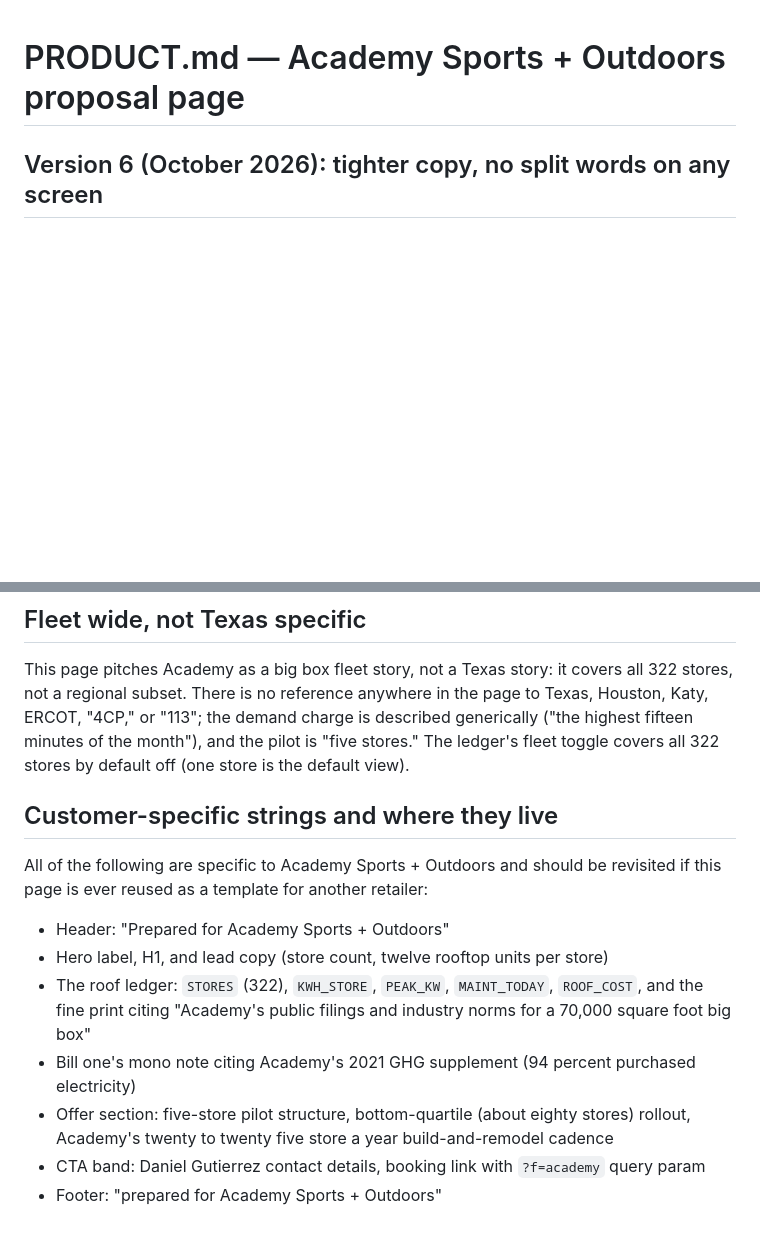
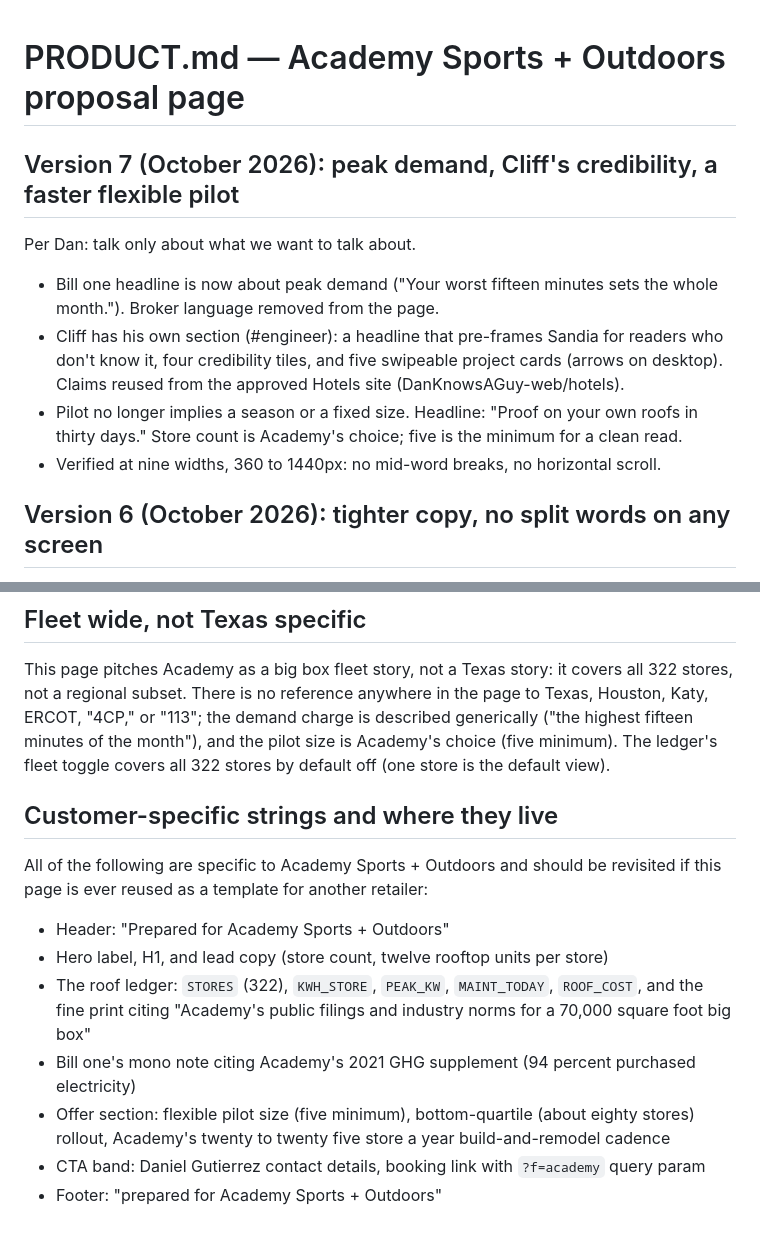
Before and after one commit to DanKnowsAGuy-web/cryogenex-academy, a Markdown page: PRODUCT.md, 2 parts joined by grey strips. Drawn GitHub-style; blank space fills up the shorter version.

Commit message:
Notes for version 7
Co-Authored-By: Claude Opus 5.5 <noreply@anthropic.com>
Claude-Session: https://claude.ai/code/session_01N9HbcpE2pCKoehhaLr2ES4

```diff
--- a/PRODUCT.md
+++ b/PRODUCT.md
@@ -1,4 +1,15 @@
 # PRODUCT.md — Academy Sports + Outdoors proposal page
+
+## Version 7 (October 2026): peak demand, Cliff's credibility, a faster flexible pilot
+Per Dan: talk only about what we want to talk about.
+- Bill one headline is now about peak demand ("Your worst fifteen minutes sets the whole
+  month."). Broker language removed from the page.
+- Cliff has his own section (#engineer): a headline that pre-frames Sandia for readers who
+  don't know it, four credibility tiles, and five swipeable project cards (arrows on
+  desktop). Claims reused from the approved Hotels site (DanKnowsAGuy-web/hotels).
+- Pilot no longer implies a season or a fixed size. Headline: "Proof on your own roofs in
+  thirty days." Store count is Academy's choice; five is the minimum for a clean read.
+- Verified at nine widths, 360 to 1440px: no mid-word breaks, no horizontal scroll.
 
 ## Version 6 (October 2026): tighter copy, no split words on any screen
 - Copy trimmed throughout per Dan (too verbose). Removed "Not an Energy Plus project,"
@@ -229,7 +240,7 @@ fraction implies).
 This page pitches Academy as a big box fleet story, not a Texas story: it covers all 322
 stores, not a regional subset. There is no reference anywhere in the page to Texas, Houston,
 Katy, ERCOT, "4CP," or "113"; the demand charge is described generically ("the highest
-fifteen minutes of the month"), and the pilot is "five stores." The ledger's fleet toggle
+fifteen minutes of the month"), and the pilot size is Academy's choice (five minimum). The ledger's fleet toggle
 covers all 322 stores by default off (one store is the default view).
 
 ## Customer-specific strings and where they live
@@ -242,7 +253,7 @@ this page is ever reused as a template for another retailer:
   foot big box"
 - Bill one's mono note citing Academy's 2021 GHG supplement (94 percent purchased
   electricity)
-- Offer section: five-store pilot structure, bottom-quartile (about eighty stores) rollout,
+- Offer section: flexible pilot size (five minimum), bottom-quartile (about eighty stores) rollout,
   Academy's twenty to twenty five store a year build-and-remodel cadence
 - CTA band: Daniel Gutierrez contact details, booking link with `?f=academy` query param
 - Footer: "prepared for Academy Sports + Outdoors"
```
